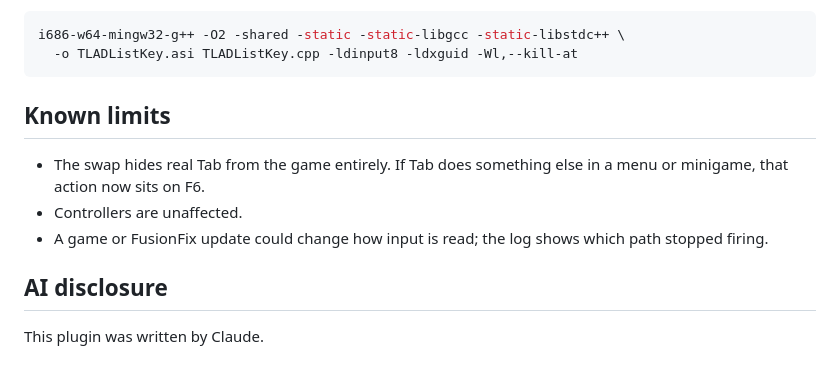
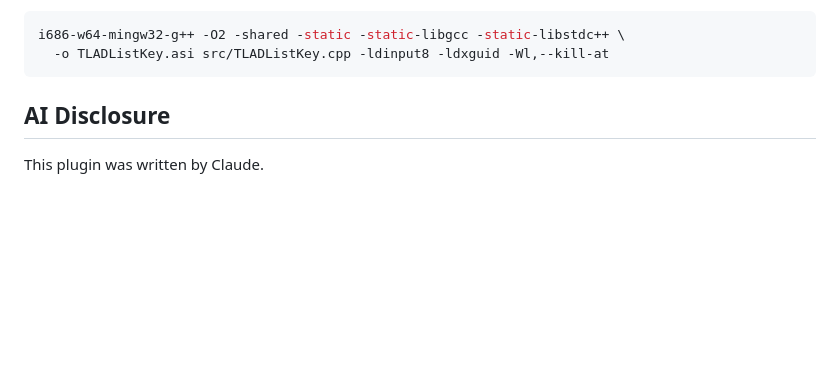
Before and after one commit to hillrj3/LoadoutTabFix, a Markdown page: README.md, the part around one of its changes. GitHub-like rendering; blank space fills up the shorter version.

````diff
--- a/README.md
+++ b/README.md
@@ -57,15 +53,8 @@ Set `Log=1`, restart, play for a minute, then check `TLADListKey.log`. Lines sta
 
 ```sh
 i686-w64-mingw32-g++ -O2 -shared -static -static-libgcc -static-libstdc++ \
-  -o TLADListKey.asi TLADListKey.cpp -ldinput8 -ldxguid -Wl,--kill-at
+  -o TLADListKey.asi src/TLADListKey.cpp -ldinput8 -ldxguid -Wl,--kill-at
 ```
-
-## Known limits
-
-- The swap hides real Tab from the game entirely. If Tab does something else in a menu or minigame, that action now sits on F6.
-- Controllers are unaffected.
-- A game or FusionFix update could change how input is read; the log shows which path stopped firing.
-
-## AI disclosure
+## AI Disclosure
 
 This plugin was written by Claude.
````
Also changed, not shown: other parts of README.md (+30 -34 lines), docs/tlad-tab-list-research.md (added, +85 -0 lines), docs/img/20261107163518_1_cropped.jpg (added), 1 other file.
